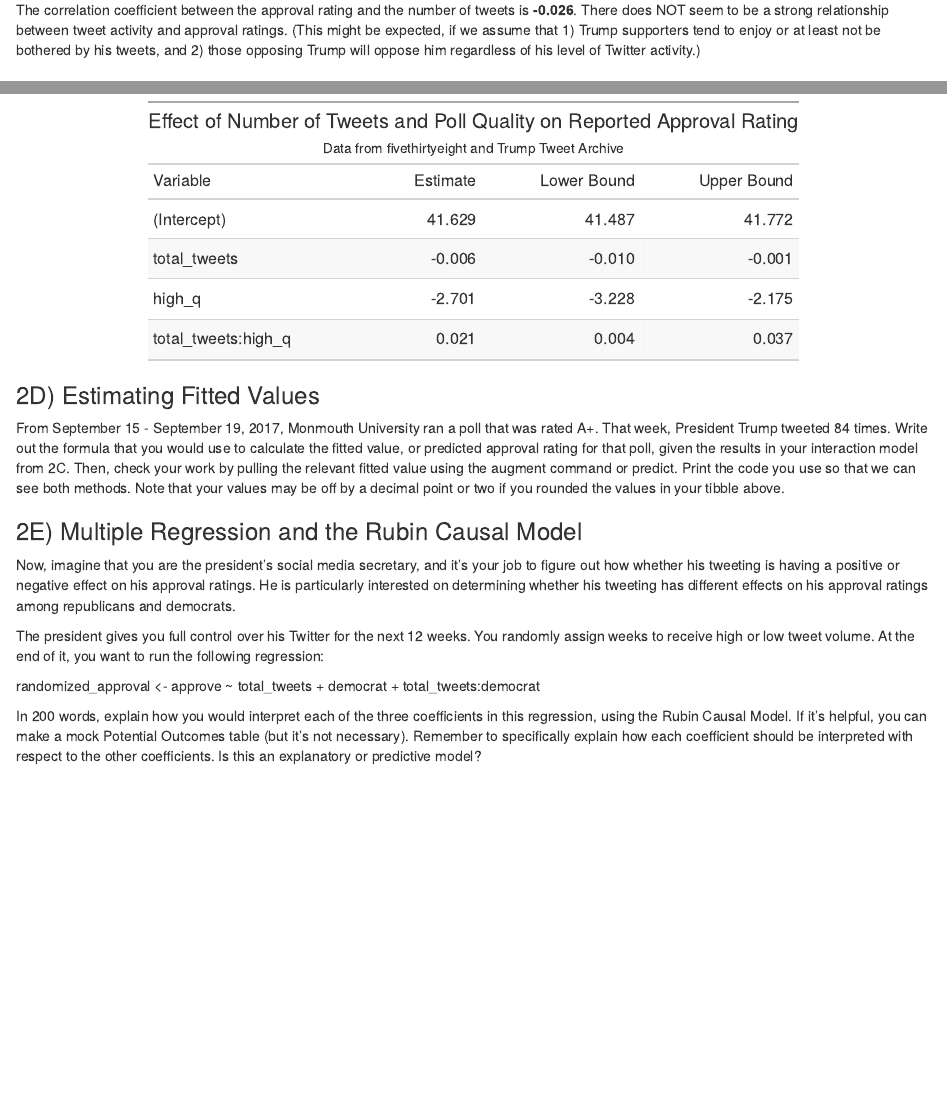
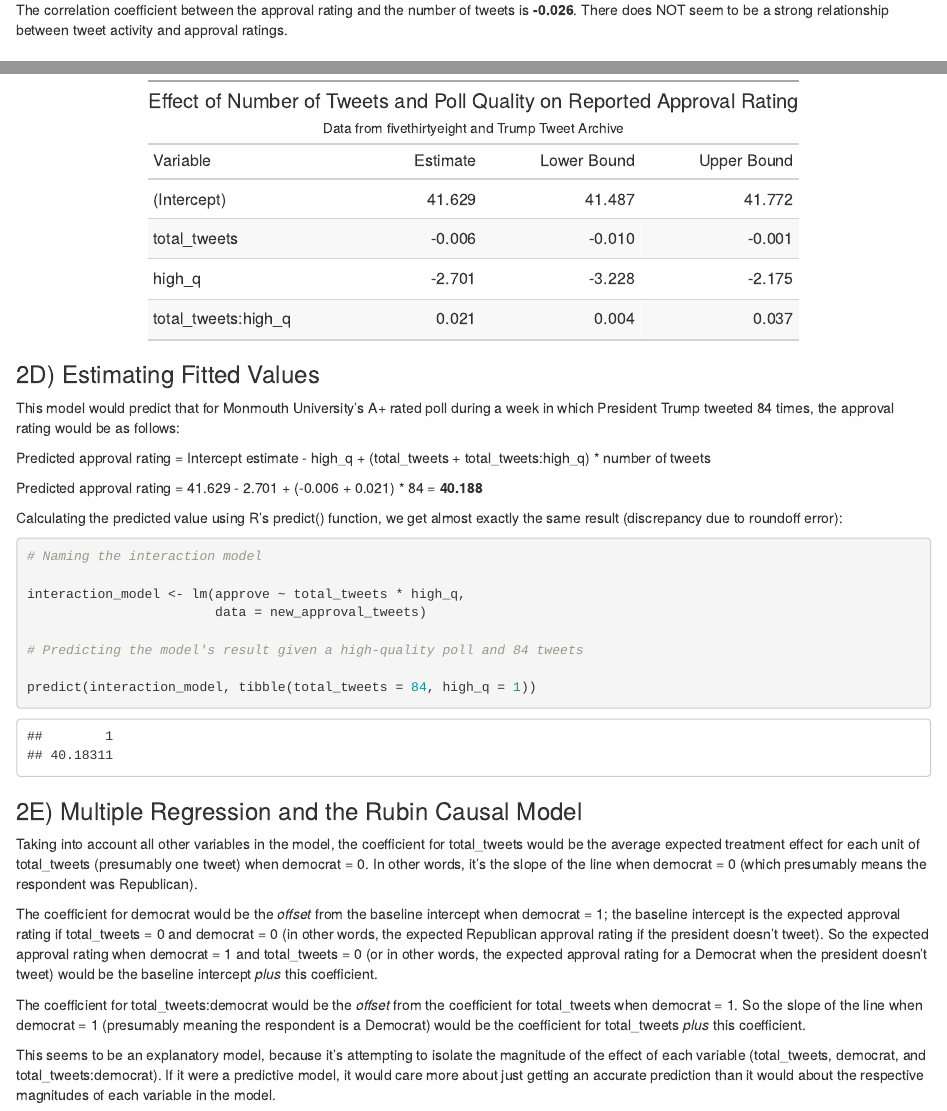
Before and after one commit to westleycook/gov-1005-problem-set-8, an R Markdown document (ps_8.Rmd): the page in a window 1100 px wide, from 1100 px down, and a second part further down, joined at a grey line. The pictures show the output file ps_8.html that the author committed with the source, opened offline.

Commit message:
finished question 2

````diff
--- a/ps_8.Rmd
+++ b/ps_8.Rmd
@@ -119,7 +119,7 @@ cor_coef <- approval_tweets %>%
 ```
 
 
-The correlation coefficient between the approval rating and the number of tweets is **`r cor_coef`**. There does NOT seem to be a strong relationship between tweet activity and approval ratings. (This might be expected, if we assume that 1) Trump supporters tend to enjoy or at least not be bothered by his tweets, and 2) those opposing Trump will oppose him regardless of his level of Twitter activity.)
+The correlation coefficient between the approval rating and the number of tweets is **`r cor_coef`**. There does NOT seem to be a strong relationship between tweet activity and approval ratings.
 
 ## Question 2: Multivariate Regression
 
@@ -203,20 +203,33 @@ new_approval_tweets %>%
 
 ### 2D) Estimating Fitted Values
 
-```{r question_2d, echo=FALSE}
+This model would predict that for Monmouth University's A+ rated poll during a week in which President Trump tweeted 84 times, the approval rating would be as follows:
 
+Predicted approval rating = Intercept estimate - high_q + (total_tweets + total_tweets:high_q) * number of tweets
 
+Predicted approval rating = 41.629 - 2.701 + (-0.006 + 0.021) * 84 = **40.188**
+
+Calculating the predicted value using R's predict() function, we get almost exactly the same result (discrepancy due to roundoff error):
+
+```{r question_2d}
+
+# Naming the interaction model
+
+interaction_model <- lm(approve ~ total_tweets * high_q,
+                        data = new_approval_tweets)
+
+# Predicting the model's result given a high-quality poll and 84 tweets
+
+predict(interaction_model, tibble(total_tweets = 84, high_q = 1))
 
 ```
 
-From September 15 - September 19, 2017, Monmouth University ran a poll that was rated A+. That week, President Trump tweeted 84 times. Write out the formula that you would use to calculate the fitted value, or predicted approval rating for that poll, given the results in your interaction model from 2C. Then, check your work by pulling the relevant fitted value using the augment command or predict. Print the code you use so that we can see both methods. Note that your values may be off by a decimal point or two if you rounded the values in your tibble above.
-
 ### 2E) Multiple Regression and the Rubin Causal Model
 
-Now, imagine that you are the president’s social media secretary, and it’s your job to figure out how whether his tweeting is having a positive or negative effect on his approval ratings. He is particularly interested on determining whether his tweeting has different effects on his approval ratings among republicans and democrats.
+Taking into account all other variables in the model, the coefficient for total_tweets would be the average expected treatment effect for each unit of total_tweets (presumably one tweet) when democrat = 0. In other words, it’s the slope of the line when democrat = 0 (which presumably means the respondent was Republican).
 
-The president gives you full control over his Twitter for the next 12 weeks. You randomly assign weeks to receive high or low tweet volume. At the end of it, you want to run the following regression:
+The coefficient for democrat would be the *offset* from the baseline intercept when democrat = 1; the baseline intercept is the expected approval rating if total_tweets = 0 and democrat = 0 (in other words, the expected Republican approval rating if the president doesn’t tweet). So the expected approval rating when democrat = 1 and total_tweets = 0 (or in other words, the expected approval rating for a Democrat when the president doesn’t tweet) would be the baseline intercept *plus* this coefficient.
 
-randomized_approval <- approve ~ total_tweets + democrat + total_tweets:democrat
+The coefficient for total_tweets:democrat would be the *offset* from the coefficient for total_tweets when democrat = 1. So the slope of the line when democrat = 1 (presumably meaning the respondent is a Democrat) would be the coefficient for total_tweets *plus* this coefficient.
 
-In 200 words, explain how you would interpret each of the three coefficients in this regression, using the Rubin Causal Model. If it’s helpful, you can make a mock Potential Outcomes table (but it’s not necessary). Remember to specifically explain how each coefficient should be interpreted with respect to the other coefficients. Is this an explanatory or predictive model?
+This seems to be an explanatory model, because it’s attempting to isolate the magnitude of the effect of each variable (total_tweets, democrat, and total_tweets:democrat). If it were a predictive model, it would care more about just getting an accurate prediction than it would about the respective magnitudes of each variable in the model.
````
Also changed, not shown: ps_8.html.
